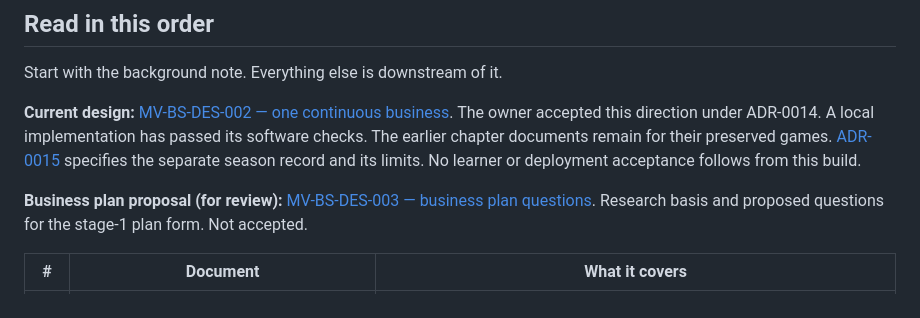
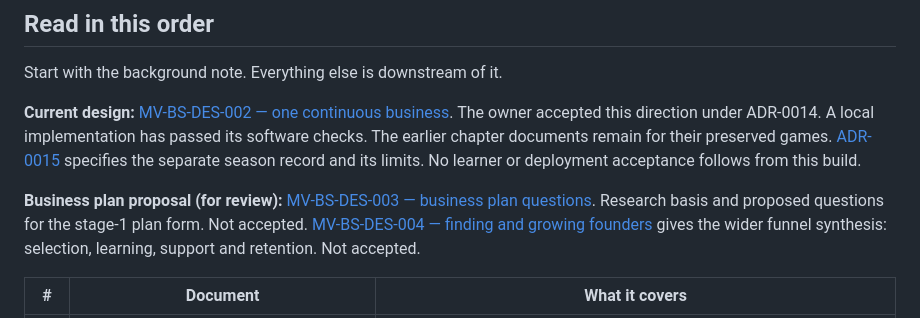
Before and after one commit to ArnoRoh/business_simulator, a Markdown page: docs/README.md, the part around the change. GitHub-like rendering.

```diff
--- a/docs/README.md
+++ b/docs/README.md
@@ -16,6 +16,8 @@ season record and its limits. No learner or deployment acceptance follows from t
 
 **Business plan proposal (for review):** [MV-BS-DES-003 — business plan questions](./MV-BS-DES-003-business-plan-questions.md).
 Research basis and proposed questions for the stage-1 plan form. Not accepted.
+[MV-BS-DES-004 — finding and growing founders](./MV-BS-DES-004-finding-and-growing-founders.md)
+gives the wider funnel synthesis: selection, learning, support and retention. Not accepted.
 
 | # | Document | What it covers |
 |---|---|---|
```
Also changed, not shown: docs/MV-BS-DES-003-business-plan-questions.md (+2 -0 lines), docs/MV-BS-DES-004-finding-and-growing-founders.md (added, +236 -0 lines).
